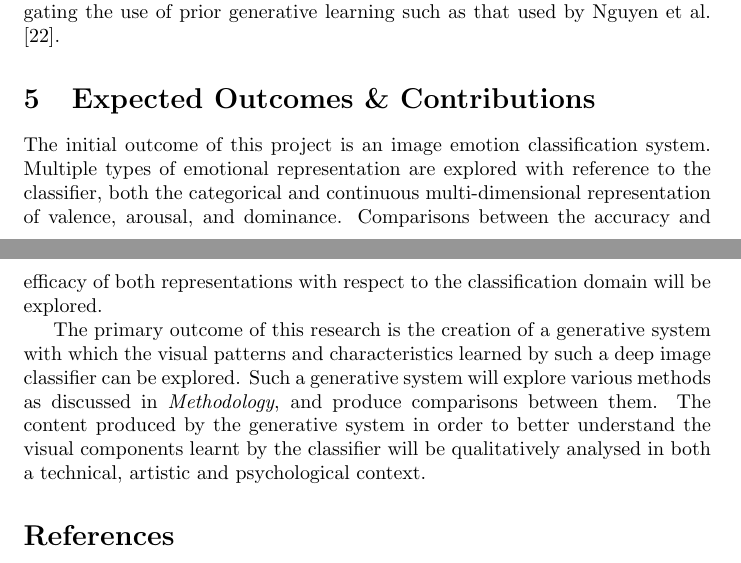
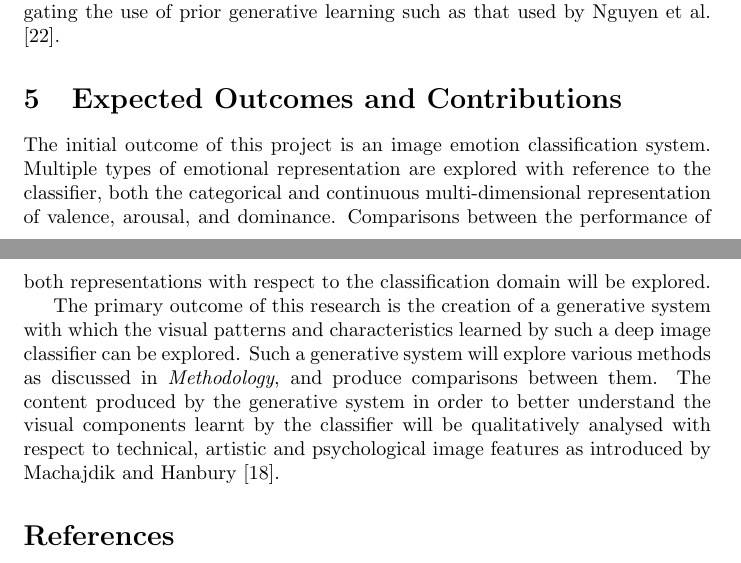
Before and after one commit to konrad-c/honours, a LaTeX document (docs/proposal.tex): two parts of pages 8 and 9 of 12, joined at a grey line, cut so that both start at the same text. Compiled offline with pdfLaTeX.

Commit message:
Fixed outcomes

```diff
--- a/docs/proposal.tex
+++ b/docs/proposal.tex
@@ -209,15 +209,15 @@ The generative system produced as part of this research aims to generate images
 Since generative systems trained on given sets of data tend toward generating images similar to its training data, this generative exploration aims to incorporate no prior learning into the process.
 However there exists the possibility of investigating the use of prior generative learning such as that used by \citet{nguyen2016synthesizing}.
 
-\section{Expected Outcomes \& Contributions}
+\section{Expected Outcomes and Contributions}
 
 The initial outcome of this project is an image emotion classification system.
 Multiple types of emotional representation are explored with reference to the classifier, both the categorical and continuous multi-dimensional representation of valence, arousal, and dominance.
-Comparisons between the accuracy and efficacy of both representations with respect to the classification domain will be explored.
+Comparisons between the performance of both representations with respect to the classification domain will be explored.
 
 The primary outcome of this research is the creation of a generative system with which the visual patterns and characteristics learned by such a deep image classifier can be explored.
 Such a generative system will explore various methods as discussed in \textit{Methodology}, and produce comparisons between them.
-The content produced by the generative system in order to better understand the visual components learnt by the classifier will be qualitatively analysed in both a technical, artistic and psychological context.
+The content produced by the generative system in order to better understand the visual components learnt by the classifier will be qualitatively analysed with respect to technical, artistic and psychological image features as introduced by \citet{machajdik2010affective}.
 
 \bibliographystyle{apalike}
 \bibliography{references}
```
Also changed, not shown: docs/proposal.tex (2 more changed lines).
